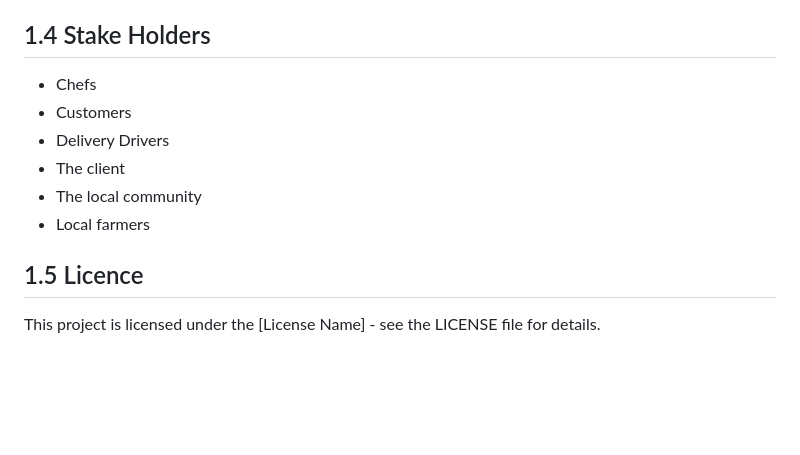
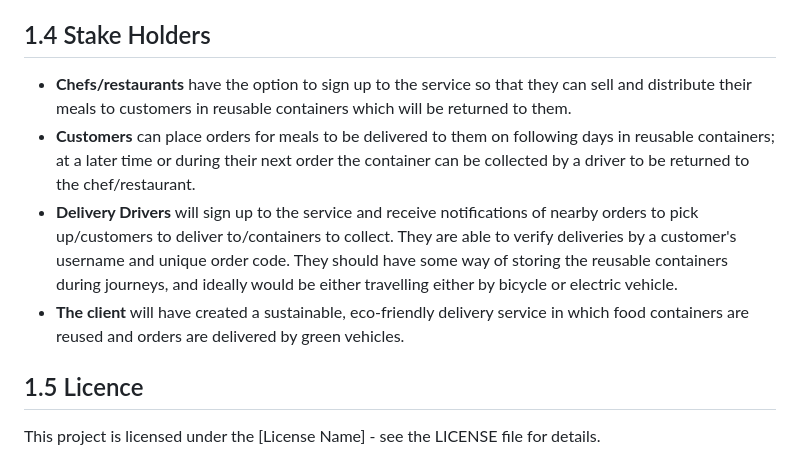
Before and after one commit to bz22499/Online-Delivery-Platform, a Markdown page: README.md, the part around the change. Drawn GitHub-style; blank space fills up the shorter version.

Commit message:
Update README.md stakeholders

```diff
--- a/README.md
+++ b/README.md
@@ -28,12 +28,10 @@ As a **delivery driver**, I want to receive notifications in advance of the prod
 
 ## 1.4 Stake Holders
 
-- Chefs
-- Customers
-- Delivery Drivers
-- The client
-- The local community
-- Local farmers
+- **Chefs/restaurants** have the option to sign up to the service so that they can sell and distribute their meals to customers in reusable containers which will be returned to them.
+- **Customers** can place orders for meals to be delivered to them on following days in reusable containers; at a later time or during their next order the container can be collected by a driver to be returned to the chef/restaurant.
+- **Delivery Drivers** will sign up to the service and receive notifications of nearby orders to pick up/customers to deliver to/containers to collect. They are able to verify deliveries by a customer's username and unique order code. They should have some way of storing the reusable containers during journeys, and ideally would be either travelling either by bicycle or electric vehicle.
+- **The client** will have created a sustainable, eco-friendly delivery service in which food containers are reused and orders are delivered by green vehicles.
 
 ## 1.5 Licence
 
```
